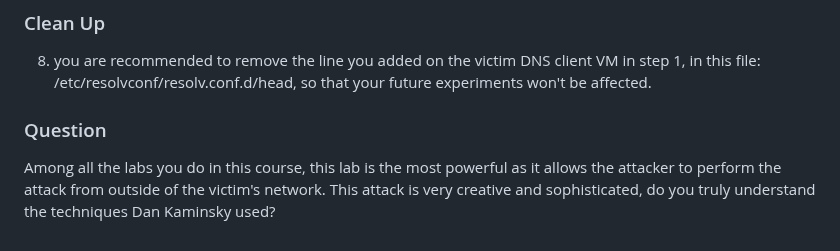
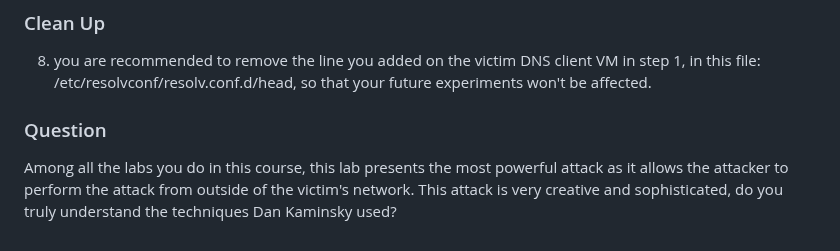
Before and after one commit to jidongxiao/networksecurity, a Markdown page: labs/remotedns/README.md, the part around the change. GitHub-like rendering.

Commit message:
wording chagnes

```diff
--- a/labs/remotedns/README.md
+++ b/labs/remotedns/README.md
@@ -176,4 +176,4 @@ The following screenshots show that the attack is successful:
 
 ### Question
 
-Among all the labs you do in this course, this lab is the most powerful as it allows the attacker to perform the attack from outside of the victim's network. This attack is very creative and sophisticated, do you truly understand the techniques Dan Kaminsky used?
+Among all the labs you do in this course, this lab presents the most powerful attack as it allows the attacker to perform the attack from outside of the victim's network. This attack is very creative and sophisticated, do you truly understand the techniques Dan Kaminsky used?
```
